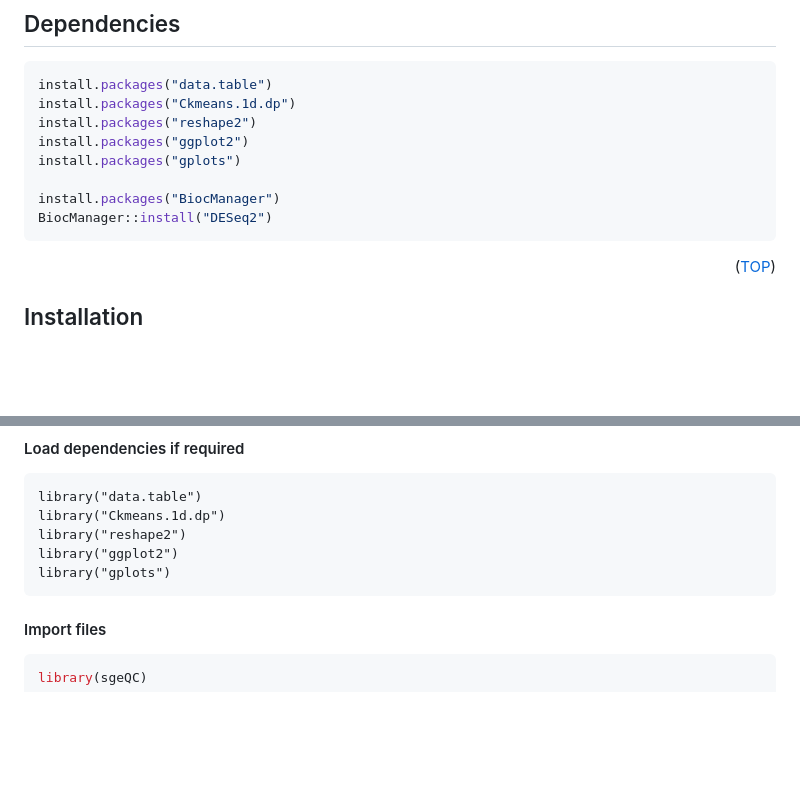
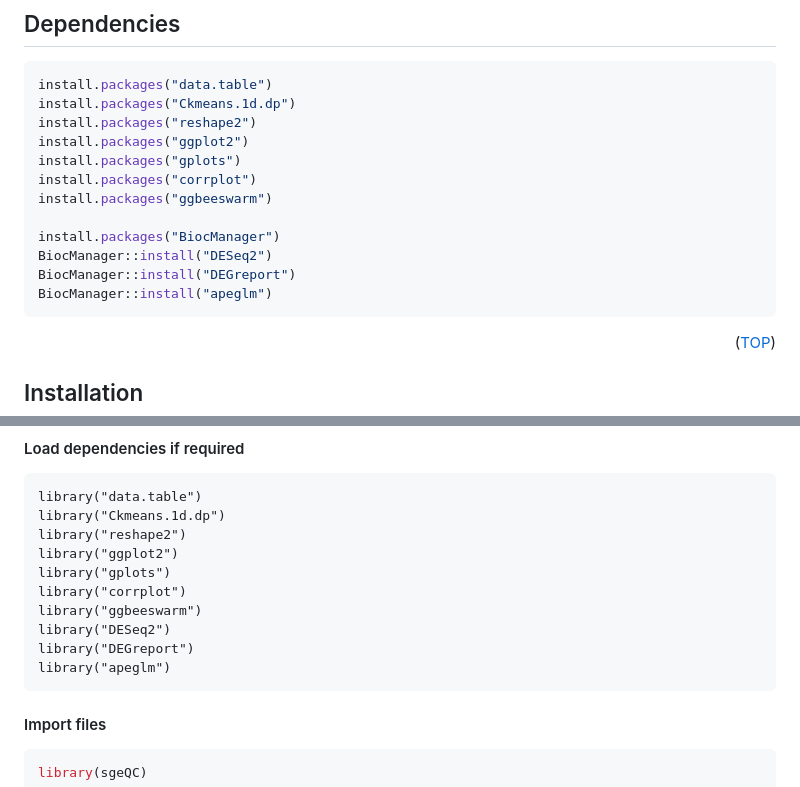
Before and after one commit to wtsi-hgi/sgeQC, a Markdown page: README.md, 2 parts joined by grey strips. Drawn GitHub-style; blank space fills up the shorter version.

````diff
--- a/README.md
+++ b/README.md
@@ -31,9 +31,13 @@ install.packages("Ckmeans.1d.dp")
 install.packages("reshape2")
 install.packages("ggplot2")
 install.packages("gplots")
+install.packages("corrplot")
+install.packages("ggbeeswarm")
 
 install.packages("BiocManager")
 BiocManager::install("DESeq2")
+BiocManager::install("DEGreport")
+BiocManager::install("apeglm")
 ```
 
 <p align="right">(<a href="#top">TOP</a>)</p>
@@ -81,6 +85,11 @@ library("Ckmeans.1d.dp")
 library("reshape2")
 library("ggplot2")
 library("gplots")
+library("corrplot")
+library("ggbeeswarm")
+library("DESeq2")
+library("DEGreport")
+library("apeglm")
 ```
 
 #### Import files
````
